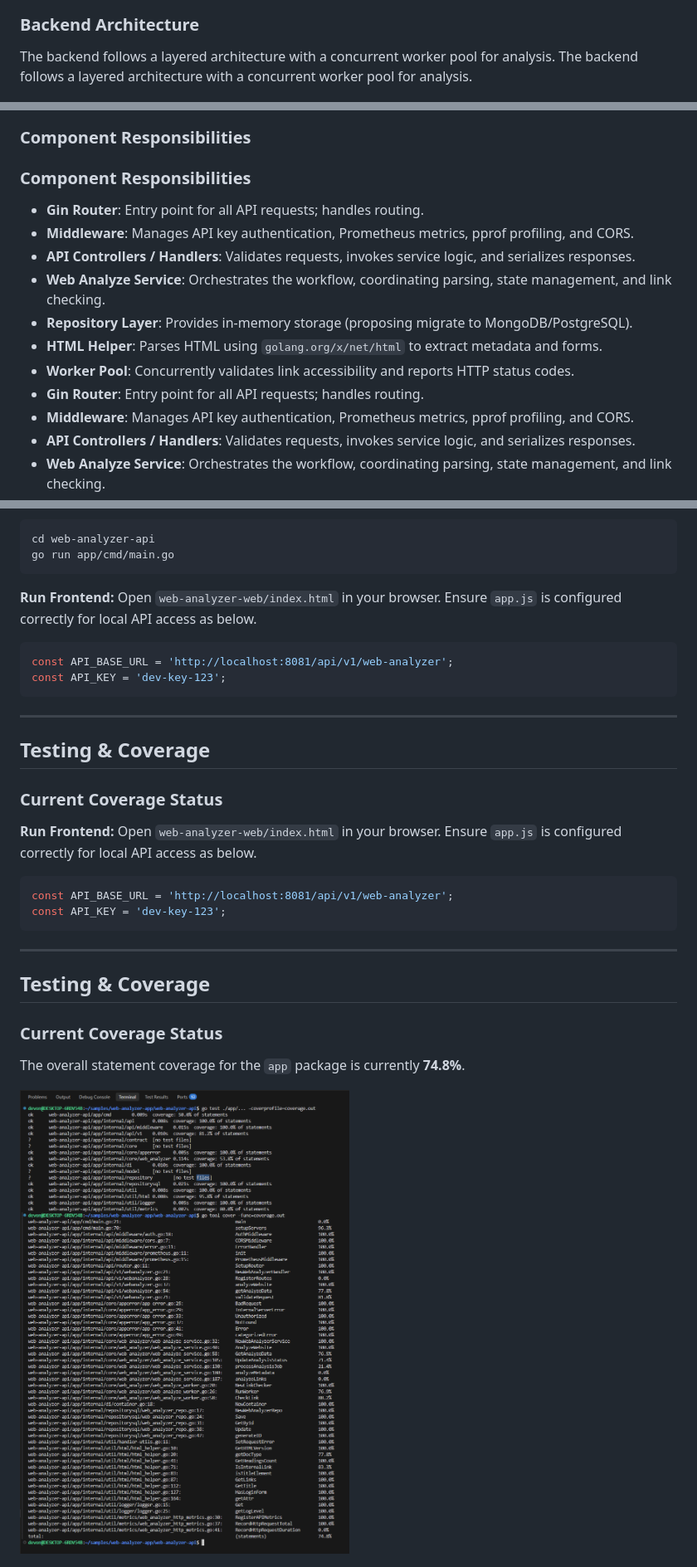
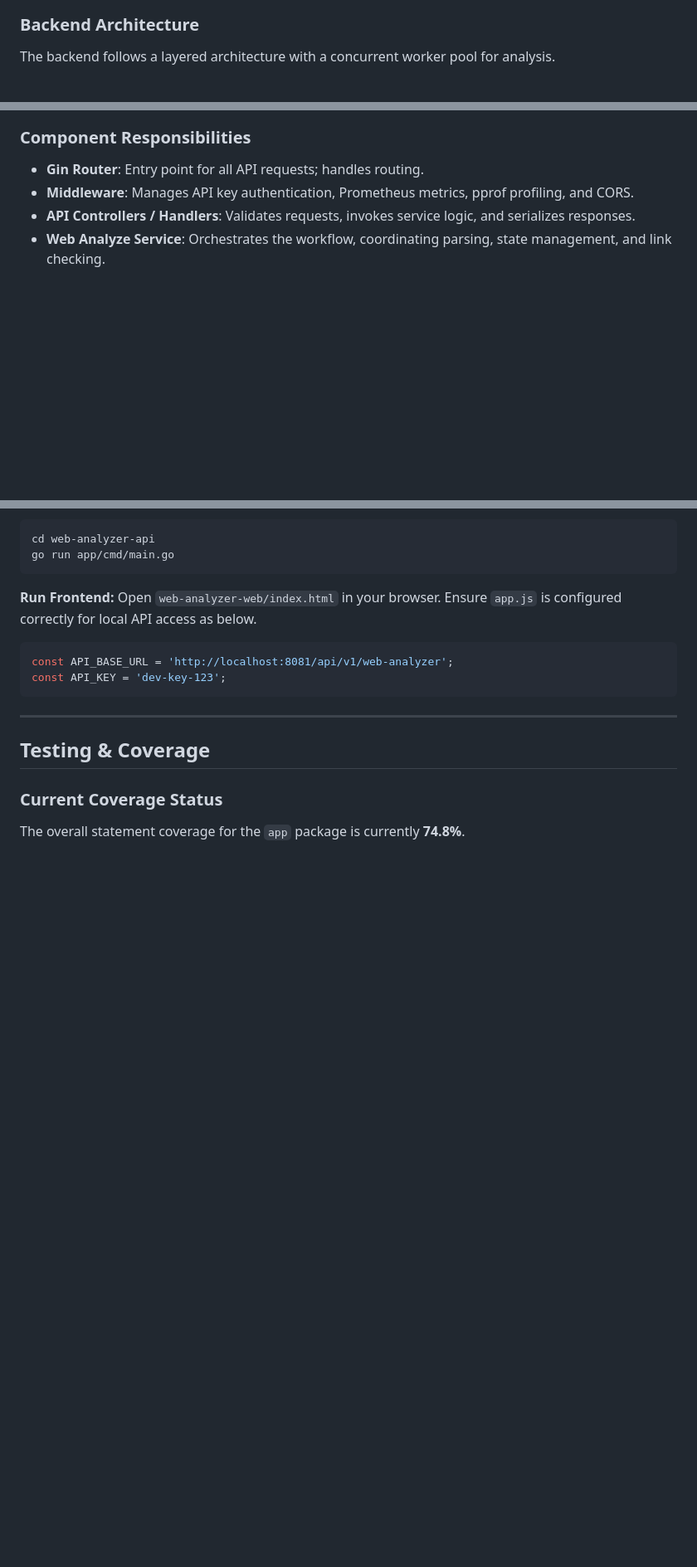
Before and after one commit to nadeeshandevon/web-analyzer-app, a Markdown page: README.md, 3 parts joined by grey strips. Shown at 83% size. Rendered like a GitHub page; blank space fills up the shorter version.

````diff
--- a/README.md
+++ b/README.md
@@ -54,20 +47,11 @@ The frontend communicates with the backend API through an Nginx reverse proxy, s
 ### Backend Architecture
 
 The backend follows a layered architecture with a concurrent worker pool for analysis.
-The backend follows a layered architecture with a concurrent worker pool for analysis.
 
 ![Backend Architecture](docs/Architecture.png)
 
 ### Component Responsibilities
-### Component Responsibilities
 
-- **Gin Router**: Entry point for all API requests; handles routing.
-- **Middleware**: Manages API key authentication, Prometheus metrics, pprof profiling, and CORS.
-- **API Controllers / Handlers**: Validates requests, invokes service logic, and serializes responses.
-- **Web Analyze Service**: Orchestrates the workflow, coordinating parsing, state management, and link checking.
-- **Repository Layer**: Provides in-memory storage (proposing migrate to MongoDB/PostgreSQL).
-- **HTML Helper**: Parses HTML using `golang.org/x/net/html` to extract metadata and forms.
-- **Worker Pool**: Concurrently validates link accessibility and reports HTTP status codes.
 - **Gin Router**: Entry point for all API requests; handles routing.
 - **Middleware**: Manages API key authentication, Prometheus metrics, pprof profiling, and CORS.
 - **API Controllers / Handlers**: Validates requests, invokes service logic, and serializes responses.
@@ -233,20 +169,7 @@ const API_KEY = 'dev-key-123';
 ## Testing & Coverage
 
 ### Current Coverage Status
-**Run Frontend:**
-Open `web-analyzer-web/index.html` in your browser. Ensure `app.js` is configured correctly for local API access as below.
-```javascript
-const API_BASE_URL = 'http://localhost:8081/api/v1/web-analyzer';
-const API_KEY = 'dev-key-123';
-```
----
-
-## Testing & Coverage
-
-### Current Coverage Status
 The overall statement coverage for the `app` package is currently **74.8%**.
-
-![Coverage Summary](coverage.png)
 
 ![Coverage Summary](coverage.png)
 
````
Also changed, not shown: other parts of README.md (+2 -74 lines).
